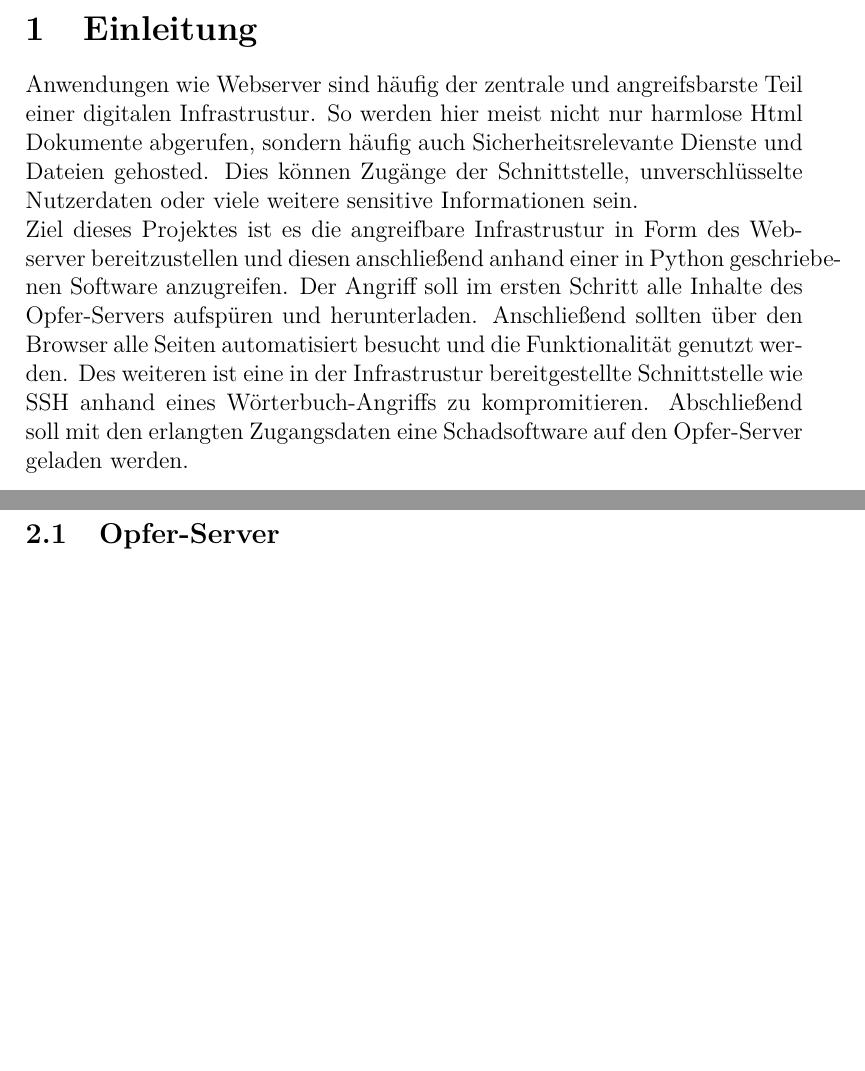
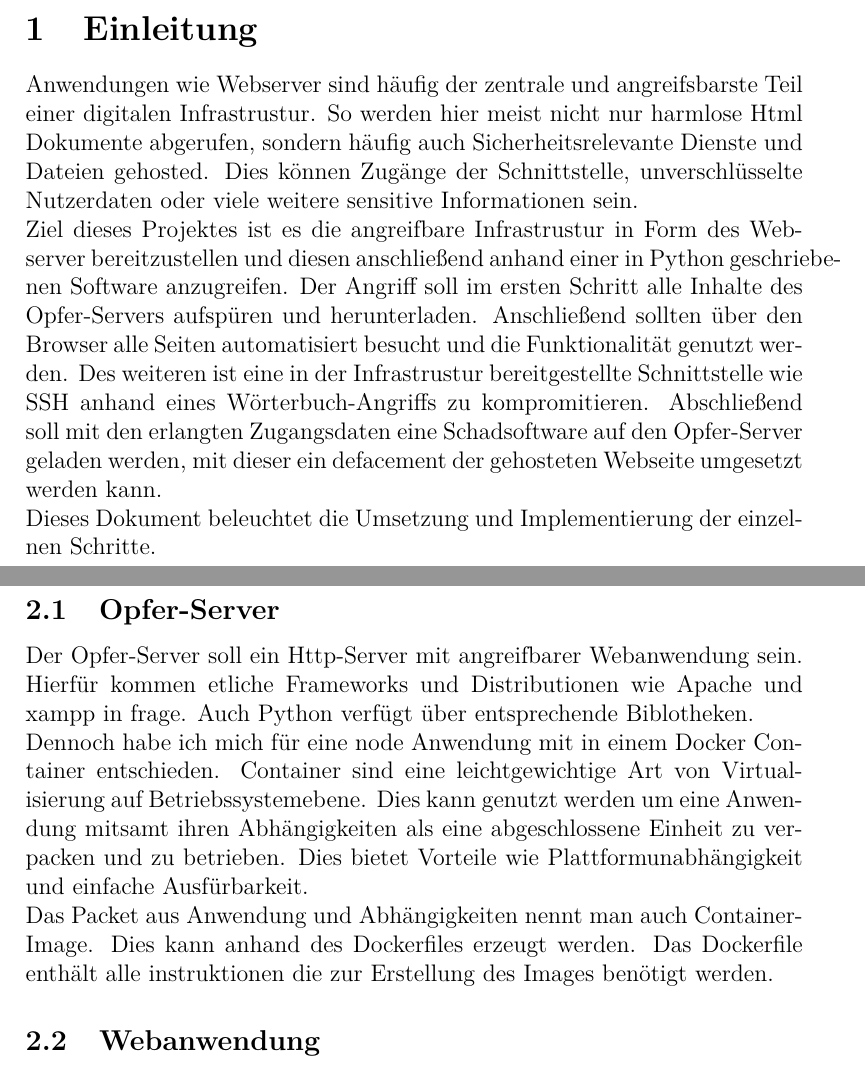
Before and after one commit to mauriceKalevra/Python-Hacking-Project, a LaTeX paper (main.tex): two parts of pages 3 and 4 of 4, joined at a grey line, cut so that both start at the same text, the shorter picture padded with empty space. Compiled offline with pdfLaTeX.

Commit message:
Infrastruktur

```diff
--- a/main.tex
+++ b/main.tex
@@ -55,11 +55,17 @@ Anwendungen wie Webserver sind häufig der zentrale und angreifsbarste Teil eine
 \\
 Ziel dieses Projektes ist es die angreifbare Infrastrustur in Form des Webserver bereitzustellen und diesen anschließend anhand einer in Python geschriebenen Software anzugreifen.
 Der Angriff soll im ersten Schritt alle Inhalte des Opfer-Servers aufspüren und herunterladen. Anschließend sollten über den Browser alle Seiten automatisiert besucht und die Funktionalität genutzt werden.
-Des weiteren ist eine in der Infrastrustur bereitgestellte Schnittstelle wie SSH anhand eines Wörterbuch-Angriffs zu kompromitieren. Abschließend soll mit den erlangten Zugangsdaten eine Schadsoftware auf den Opfer-Server geladen werden.
+Des weiteren ist eine in der Infrastrustur bereitgestellte Schnittstelle wie SSH anhand eines Wörterbuch-Angriffs zu kompromitieren. Abschließend soll mit den erlangten Zugangsdaten eine Schadsoftware auf den Opfer-Server geladen werden, mit dieser ein defacement der gehosteten Webseite umgesetzt werden kann.\\
+Dieses Dokument beleuchtet die Umsetzung und Implementierung der einzelnen Schritte.
 
 \newpage
 \section{Infrastrustur}
 \subsection{Opfer-Server}
+Der Opfer-Server soll ein Http-Server mit angreifbarer Webanwendung sein. Hierfür kommen etliche Frameworks und Distributionen wie Apache und xampp in frage. Auch Python verfügt über entsprechende Biblotheken.\\
+Dennoch habe ich mich für eine node Anwendung mit in einem Docker Container entschieden.
+Container sind eine leichtgewichtige Art von Virtualisierung auf Betriebssystemebene. Dies kann genutzt werden um eine Anwendung mitsamt ihren Abhängigkeiten als eine abgeschlossene Einheit zu verpacken und zu betrieben. Dies bietet Vorteile wie Plattformunabhängigkeit und einfache Ausfürbarkeit.\\
+Das Packet aus Anwendung und Abhängigkeiten
+nennt man auch Container-Image. Dies kann anhand des Dockerfiles erzeugt werden. Das Dockerfile enthält alle instruktionen die zur Erstellung des Images benötigt werden.
 
-
+\subsection{Webanwendung}
 \end{document}
```
